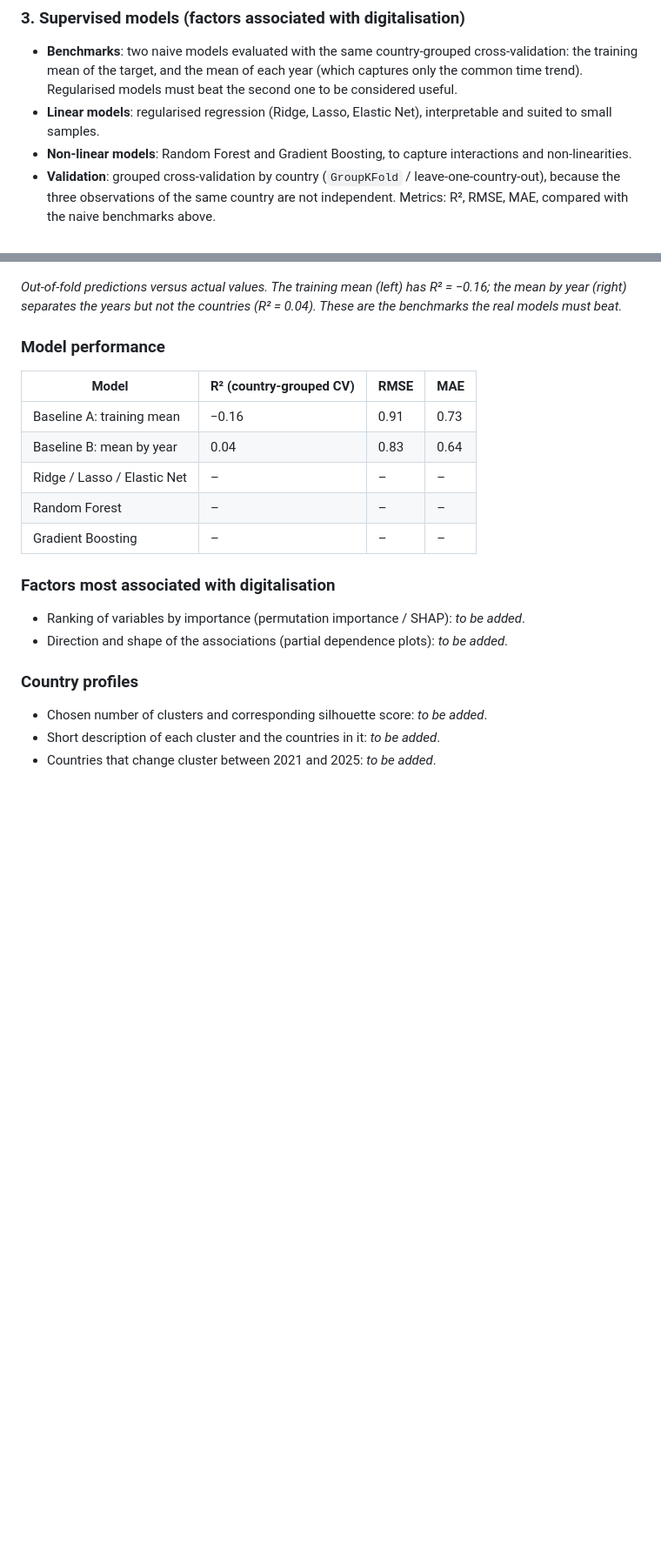
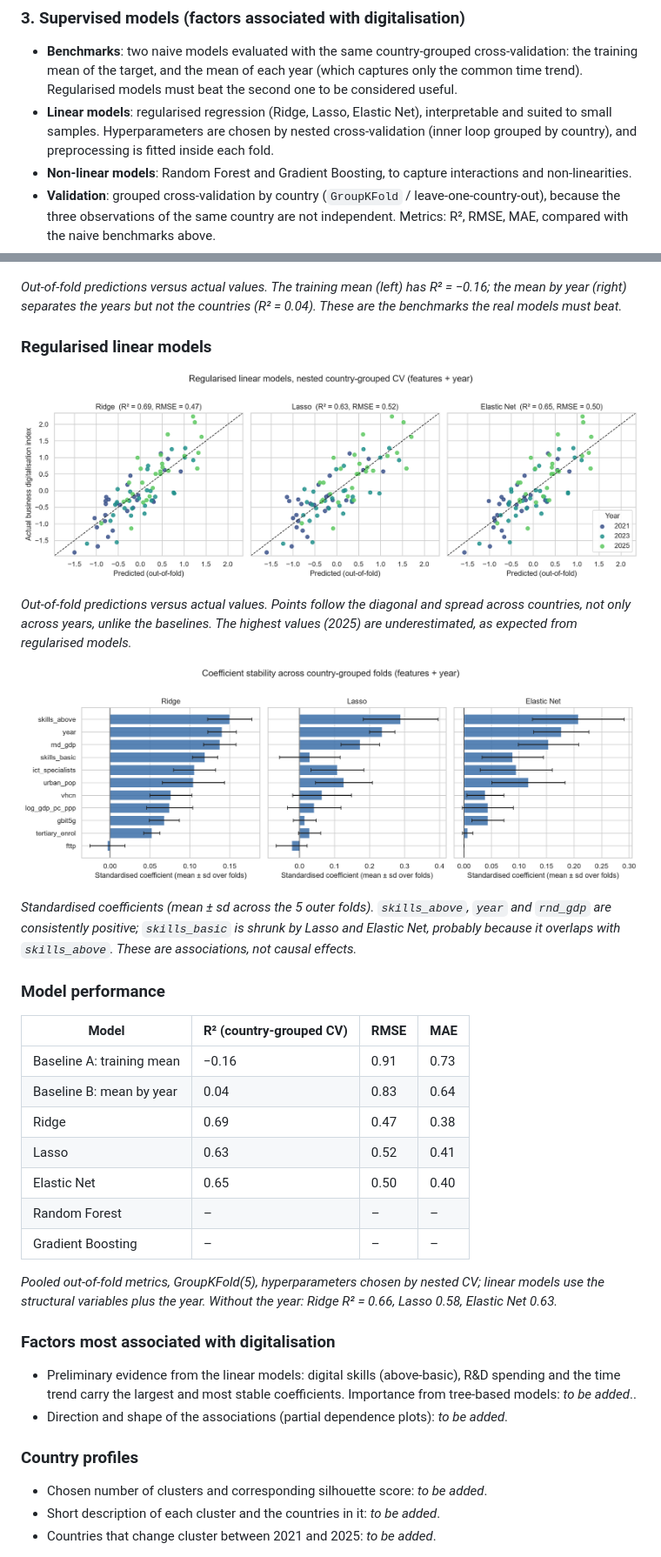
Before and after one commit to pgiacalone16/digitalizzazione-europa, a Markdown page: README.md, 2 parts joined by grey strips. Shown at 87% size. Drawn GitHub-style; pictures changed too: outputs/figures/10_linear_coefficients.png (added), outputs/figures/11_linear_predictions.png (added); blank space fills up the shorter version.

Commit message:
Add regularised linear models and results

```diff
--- a/README.md
+++ b/README.md
@@ -65,7 +65,9 @@ The analysis has four stages.
   (which captures only the common time trend). Regularised models must beat
   the second one to be considered useful.
 - **Linear models**: regularised regression (Ridge, Lasso, Elastic Net),
-  interpretable and suited to small samples.
+  interpretable and suited to small samples. Hyperparameters are chosen by
+  nested cross-validation (inner loop grouped by country), and preprocessing
+  is fitted inside each fold.
 - **Non-linear models**: Random Forest and Gradient Boosting, to capture
   interactions and non-linearities.
 - **Validation**: grouped cross-validation by country
@@ -138,18 +140,38 @@ country groups.*
 R² = −0.16; the mean by year (right) separates the years but not the countries
 (R² = 0.04). These are the benchmarks the real models must beat.*
 
+### Regularised linear models
+
+![Regularised linear models, nested country-grouped CV](outputs/figures/11_linear_predictions.png)
+
+*Out-of-fold predictions versus actual values. Points follow the diagonal and
+spread across countries, not only across years, unlike the baselines. The
+highest values (2025) are underestimated, as expected from regularised models.*
+
+![Coefficient stability across folds](outputs/figures/10_linear_coefficients.png)
+
+*Standardised coefficients (mean ± sd across the 5 outer folds).
+`skills_above`, `year` and `rnd_gdp` are consistently positive; `skills_basic`
+is shrunk by Lasso and Elastic Net, probably because it overlaps with
+`skills_above`. These are associations, not causal effects.*
+
 ### Model performance
 | Model | R² (country-grouped CV) | RMSE | MAE |
 |---|---|---|---|
 | Baseline A: training mean | −0.16 | 0.91 | 0.73 |
 | Baseline B: mean by year | 0.04 | 0.83 | 0.64 |
-| Ridge / Lasso / Elastic Net | – | – | – |
+| Ridge | 0.69 | 0.47 | 0.38 |
+| Lasso | 0.63 | 0.52 | 0.41 |
+| Elastic Net | 0.65 | 0.50 | 0.40 |
 | Random Forest | – | – | – |
 | Gradient Boosting | – | – | – |
 
+*Pooled out-of-fold metrics, GroupKFold(5), hyperparameters chosen by nested CV; linear models use the structural variables plus the year. Without the year: Ridge R² = 0.66, Lasso 0.58, Elastic Net 0.63.*
+
 ### Factors most associated with digitalisation
-- Ranking of variables by importance (permutation importance / SHAP):
-  *to be added*.
+- Preliminary evidence from the linear models: digital skills (above-basic),
+  R&D spending and the time trend carry the largest and most stable
+  coefficients. Importance from tree-based models: *to be added*..
 - Direction and shape of the associations (partial dependence plots):
   *to be added*.
 
```
Also changed, not shown: other parts of README.md (+5 -1 lines), 2 other files.
